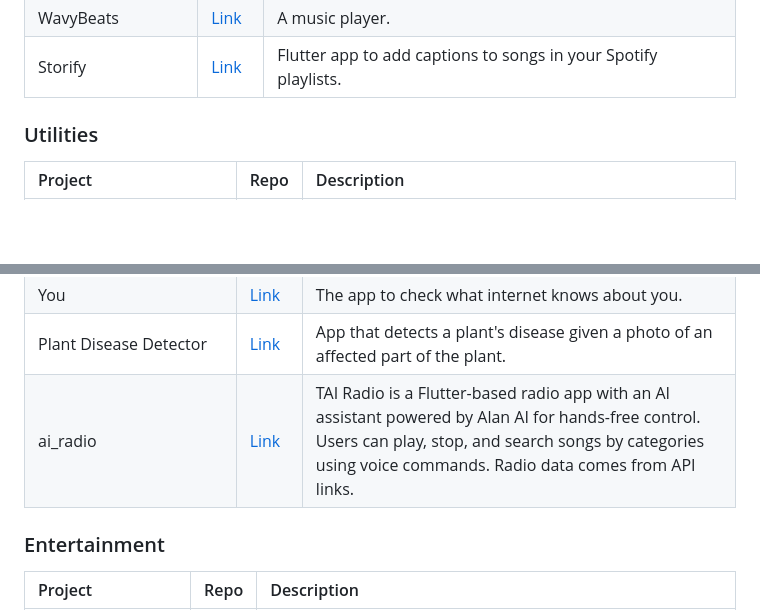
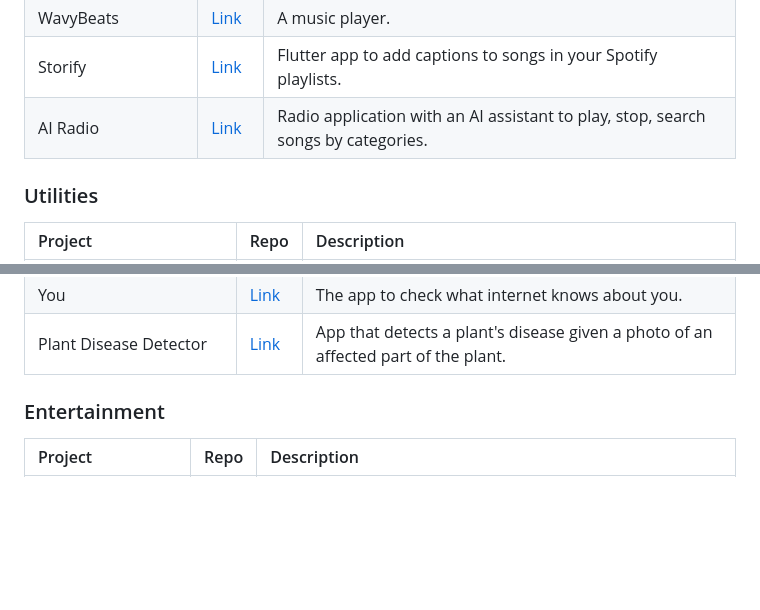
Before and after one commit to fluttergems/awesome-open-source-flutter-apps, a Markdown page: README.md, 2 parts joined by grey strips. Rendered like a GitHub page; blank space fills up the shorter version.

```diff
--- a/README.md
+++ b/README.md
@@ -300,6 +300,7 @@ No projects.
 | Flutter Music Player | [Link](https://github.com/iampawan/Flutter-Music-Player) | Music player with audio plugin to play local music files. |
 | WavyBeats | [Link](https://github.com/AssassinAguilar/WavyBeats) | A music player. |
 | Storify | [Link](https://github.com/gyeongmin-lee/Storify) | Flutter app to add captions to songs in your Spotify playlists. |
+| AI Radio | [Link](https://github.com/AadrianLeo/AI-Radio-App) | Radio application with an AI assistant to play, stop, search songs by categories. |
 
 ### Utilities
 
@@ -324,7 +325,6 @@ No projects.
 | Water Me                  | [Link](https://github.com/abertschi/water-me) | A simple, open and privacy friendly plant watering reminder for Android. |
 | You | [Link](https://github.com/MDSADABWASIM/You) | The app to check what internet knows about you. |
 | Plant Disease Detector | [Link](https://github.com/root458/Plant-Disease-Detector) | App that detects a plant's disease given a photo of an affected part of the plant. |
-| ai_radio | [Link](https://github.com/AadrianLeo/AI-Radio-App) | TAI Radio is a Flutter-based radio app with an AI assistant powered by Alan AI for hands-free control. Users can play, stop, and search songs by categories using voice commands. Radio data comes from API links. |
 
 ### Entertainment
 
```
